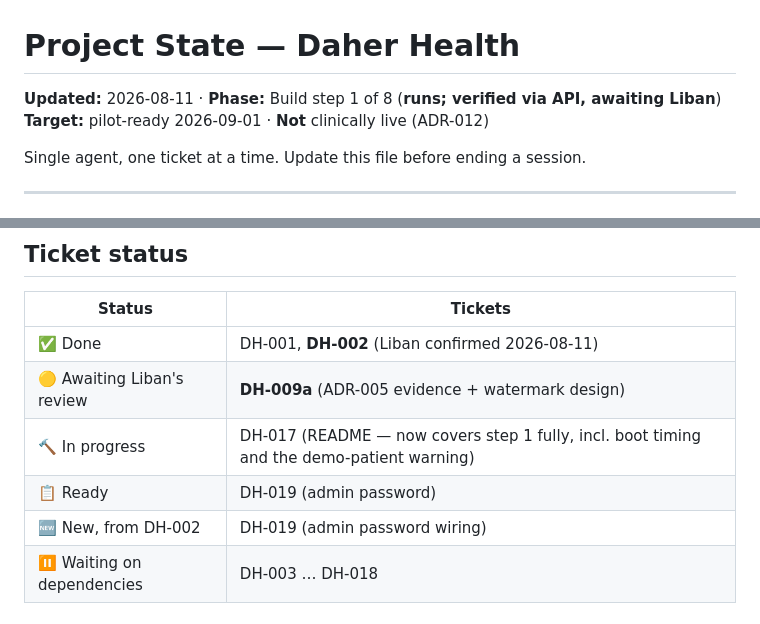
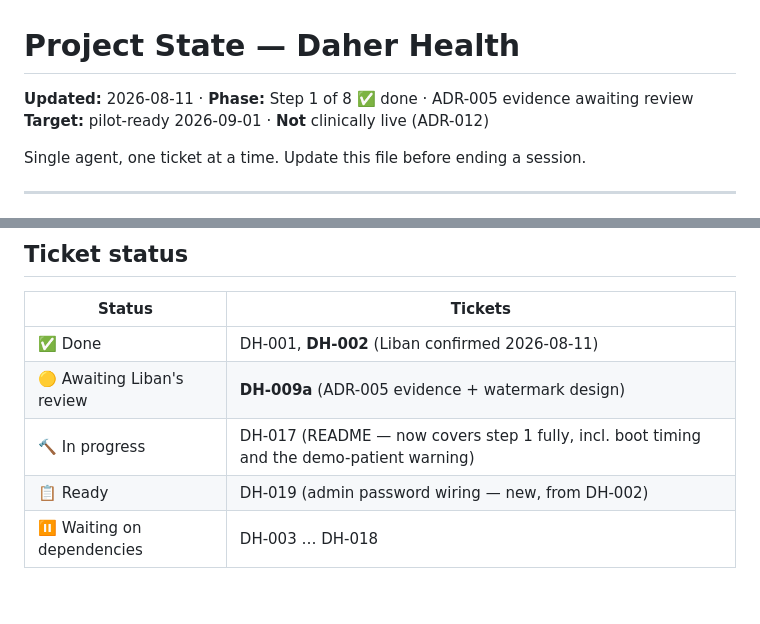
Before and after one commit to brittLiban/d-health, a Markdown page: PROJECT_STATE.md, 2 parts joined by grey strips. Drawn GitHub-style.

Commit message:
docs(state): de-duplicate DH-019 row, update phase header after DH-002 closed
Co-Authored-By: Claude Opus 5 <noreply@anthropic.com>

```diff
--- a/PROJECT_STATE.md
+++ b/PROJECT_STATE.md
@@ -1,6 +1,6 @@
 # Project State — Daher Health
 
-**Updated:** 2026-08-11 · **Phase:** Build step 1 of 8 (**runs; verified via API, awaiting Liban**)
+**Updated:** 2026-08-11 · **Phase:** Step 1 of 8 ✅ done · ADR-005 evidence awaiting review
 **Target:** pilot-ready 2026-09-01 · **Not** clinically live (ADR-012)
 
 Single agent, one ticket at a time. Update this file before ending a session.
@@ -21,8 +21,7 @@ it exposed five defects that `docker compose config` could never have caught —
 | ✅ Done | DH-001, **DH-002** (Liban confirmed 2026-08-11) |
 | 🟡 Awaiting Liban's review | **DH-009a** (ADR-005 evidence + watermark design) |
 | 🔨 In progress | DH-017 (README — now covers step 1 fully, incl. boot timing and the demo-patient warning) |
-| 📋 Ready | DH-019 (admin password) |
-| 🆕 New, from DH-002 | DH-019 (admin password wiring) |
+| 📋 Ready | DH-019 (admin password wiring — new, from DH-002) |
 | ⏸ Waiting on dependencies | DH-003 … DH-018 |
 
 ## ▶ START HERE (next session)
```
